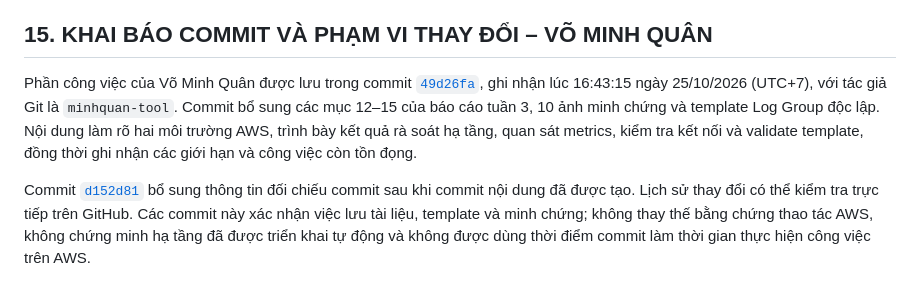
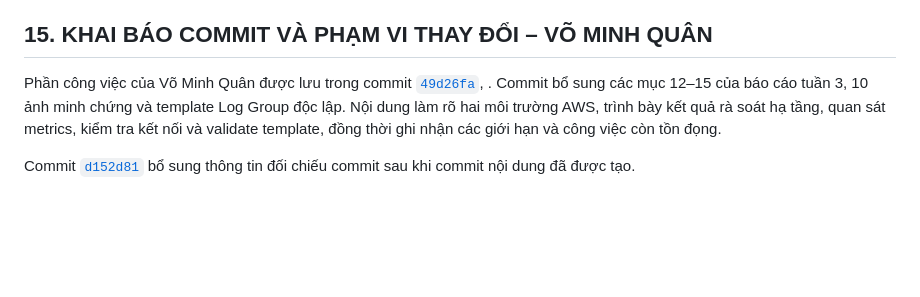
Before and after one commit to qilskcter/inventory-app, a Markdown page: documents/week_3/week3.md, the part around the change. Rendered like a GitHub page; blank space fills up the shorter version.

Commit message:
Cập nhật báo cáo  và thông tin commit
Cập nhật phần công việc của Võ Minh Quân trong báo cáo tuần 3, bổ sung thông tin về các commit và minh chứng liên quan.

```diff
--- a/documents/week_3/week3.md
+++ b/documents/week_3/week3.md
@@ -1375,6 +1375,6 @@ Tài nguyên cần quản lý gồm EC2 `inventory-db-setup`, RDS `inventory-db`
 
 ## 15. KHAI BÁO COMMIT VÀ PHẠM VI THAY ĐỔI – VÕ MINH QUÂN
 
-Phần công việc của Võ Minh Quân được lưu trong commit [`49d26fa`](https://github.com/qilskcter/inventory-app/commit/49d26fa7bc8e020998b67d47c6fa348435d5b0ed), ghi nhận lúc 16:43:15 ngày 25/10/2026 (UTC+7), với tác giả Git là `minhquan-tool`. Commit bổ sung các mục 12–15 của báo cáo tuần 3, 10 ảnh minh chứng và template Log Group độc lập. Nội dung làm rõ hai môi trường AWS, trình bày kết quả rà soát hạ tầng, quan sát metrics, kiểm tra kết nối và validate template, đồng thời ghi nhận các giới hạn và công việc còn tồn đọng.
+Phần công việc của Võ Minh Quân được lưu trong commit [`49d26fa`](https://github.com/qilskcter/inventory-app/commit/49d26fa7bc8e020998b67d47c6fa348435d5b0ed), . Commit bổ sung các mục 12–15 của báo cáo tuần 3, 10 ảnh minh chứng và template Log Group độc lập. Nội dung làm rõ hai môi trường AWS, trình bày kết quả rà soát hạ tầng, quan sát metrics, kiểm tra kết nối và validate template, đồng thời ghi nhận các giới hạn và công việc còn tồn đọng.
 
-Commit [`d152d81`](https://github.com/qilskcter/inventory-app/commit/d152d81) bổ sung thông tin đối chiếu commit sau khi commit nội dung đã được tạo. Lịch sử thay đổi có thể kiểm tra trực tiếp trên GitHub. Các commit này xác nhận việc lưu tài liệu, template và minh chứng; không thay thế bằng chứng thao tác AWS, không chứng minh hạ tầng đã được triển khai tự động và không được dùng thời điểm commit làm thời gian thực hiện công việc trên AWS.
+Commit [`d152d81`](https://github.com/qilskcter/inventory-app/commit/d152d81) bổ sung thông tin đối chiếu commit sau khi commit nội dung đã được tạo.
```
